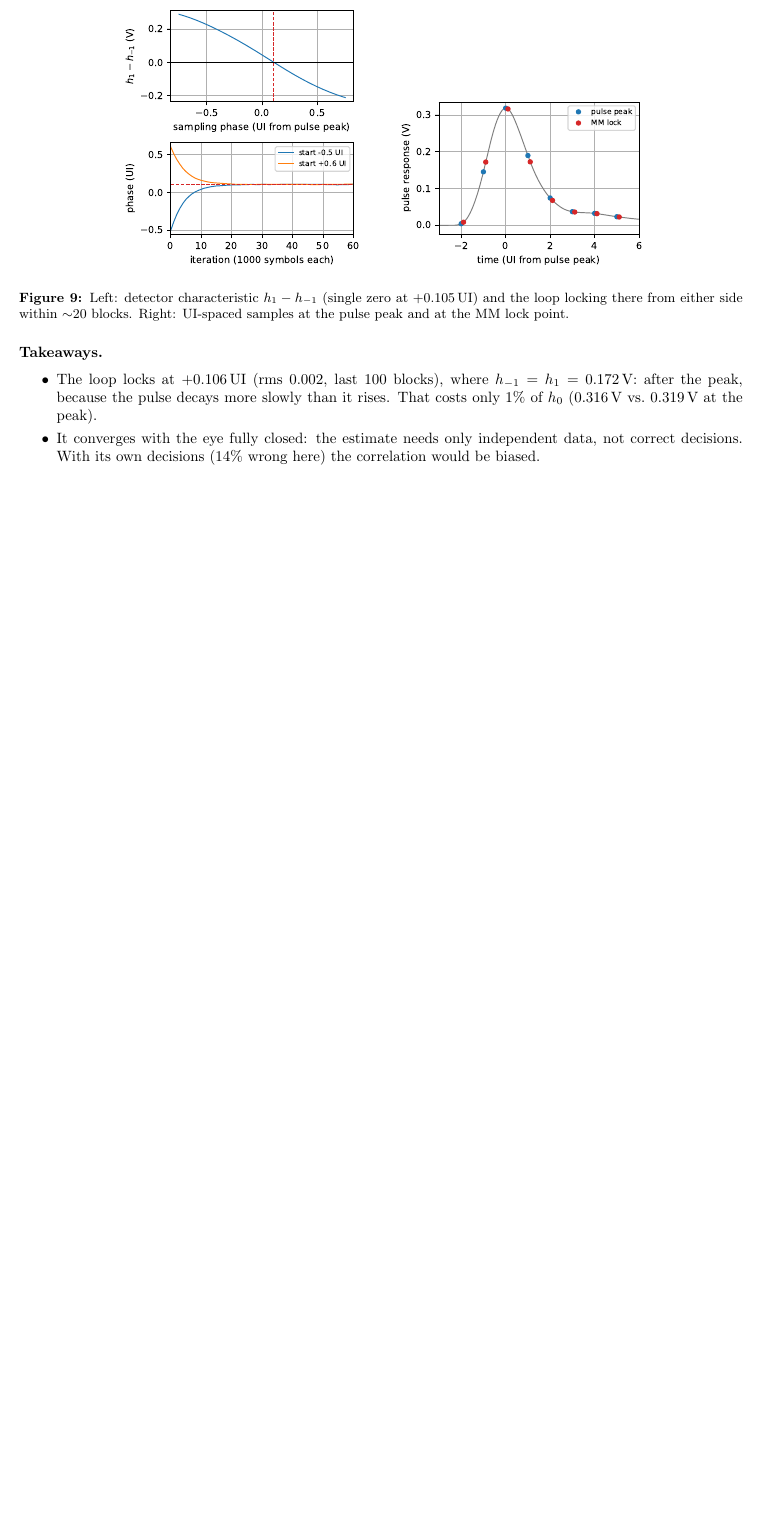
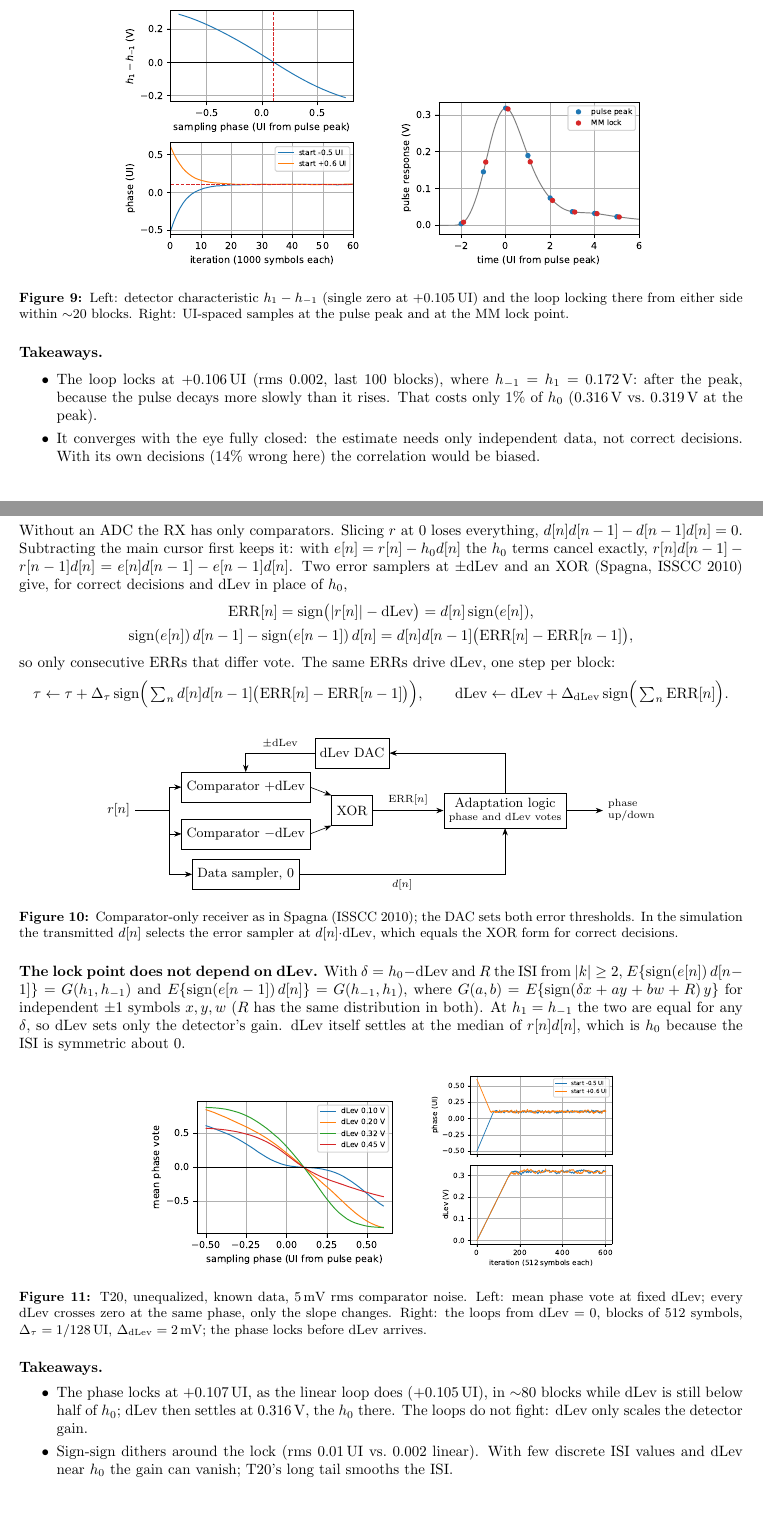
Before and after one commit to cortalo/serdeskit, a LaTeX document (docs/tx_ffe_adaptation/report.tex): part of page 6 of 6 before the commit and two parts of pages 6 and 7 of 7 after it, the two joined at a grey line, cut so that both start at the same text, the shorter picture padded with empty space. Compiled offline with pdfLaTeX.

Commit message:
Report: add the sign-sign Mueller-Muller section
Derives the comparator-only detector d[n]d[n-1](ERR[n] - ERR[n-1]) from
ERR[n] = d[n] sign(e[n]), argues the lock point h_1 = h_-1 holds for any
dLev, and shows it on T20: the mean phase vote at fixed dLev crosses zero
at the same phase for dLev from 0.1 to 0.45 V, and the phase locks at
+0.107 UI before dLev arrives at h_0. The example gains detector_curve()
for that figure.

Co-Authored-By: Claude Opus 5.5 <noreply@anthropic.com>

```diff
--- a/docs/tx_ffe_adaptation/report.tex
+++ b/docs/tx_ffe_adaptation/report.tex
@@ -298,4 +298,75 @@ pulse peak and at the MM lock point.}
         correct decisions. With its own decisions (14\% wrong here) the correlation would be biased.
 \end{itemize}
 
+\clearpage
+\section*{Sign-Sign Mueller-M\"uller with a dLev Loop}
+Without an ADC the RX has only comparators. Slicing $r$ at 0 loses everything,
+$d[n]d[n-1] - d[n-1]d[n] = 0$. Subtracting the main cursor first keeps it: with
+$e[n] = r[n] - h_0 d[n]$ the $h_0$ terms cancel exactly,
+$r[n]d[n-1] - r[n-1]d[n] = e[n]d[n-1] - e[n-1]d[n]$. Two error samplers at $\pm$dLev and an XOR
+(Spagna, ISSCC 2010) give, for correct decisions and dLev in place of $h_0$,
+\begin{gather*}
+  \mathrm{ERR}[n] = \mathrm{sign}\big(|r[n]| - \mathrm{dLev}\big) = d[n]\,\mathrm{sign}(e[n]),\\
+  \mathrm{sign}(e[n])\,d[n-1] - \mathrm{sign}(e[n-1])\,d[n] = d[n]d[n-1]\big(\mathrm{ERR}[n] - \mathrm{ERR}[n-1]\big),
+\end{gather*}
+so only consecutive ERRs that differ vote. The same ERRs drive dLev, one step per block:
+\[
+  \tau \leftarrow \tau + \Delta_\tau\,\mathrm{sign}\Big(\textstyle\sum_n d[n]d[n-1]\big(\mathrm{ERR}[n]-\mathrm{ERR}[n-1]\big)\Big),
+  \qquad
+  \mathrm{dLev} \leftarrow \mathrm{dLev} + \Delta_{\mathrm{dLev}}\,\mathrm{sign}\Big(\textstyle\sum_n \mathrm{ERR}[n]\Big).
+\]
+
+\begin{figure}[H]
+\centering
+\begin{tikzpicture}[x=1cm, y=1cm]
+  \node[blk] (cp) at (2.2,0.55) {Comparator $+$dLev};
+  \node[blk] (cm) at (2.2,-0.55) {Comparator $-$dLev};
+  \node[blk] (ds) at (2.2,-1.5) {Data sampler, 0};
+  \node[blk, minimum width=9mm] (xor) at (4.7,0) {XOR};
+  \node[blk] (lg) at (8.3,0) {Adaptation logic\\[-2pt]\scriptsize phase and dLev votes};
+  \node[blk] (dac) at (4.7,1.35) {dLev DAC};
+  \draw (-0.4,0) node[left, font=\small] {$r[n]$} -- (0.4,0);
+  \draw[->] (0.4,0) |- (cp.west);
+  \draw[->] (0.4,0) |- (cm.west);
+  \draw[->] (0.4,0) |- (ds.west);
+  \draw[->] (cp.east) -- (xor.north west);
+  \draw[->] (cm.east) -- (xor.south west);
+  \draw[->] (xor) -- node[above, font=\scriptsize] {$\mathrm{ERR}[n]$} (lg);
+  \draw[->] (ds.east) -| node[pos=0.25, below, font=\scriptsize] {$d[n]$} (lg.south);
+  \draw[->] (lg.north) |- (dac.east);
+  \draw[->] (dac.west) -| node[pos=0.25, above, font=\scriptsize] {$\pm$dLev} (cp.north);
+  \draw[->] (lg.east) -- (10.6,0) node[right, font=\scriptsize, align=left] {phase\\up/down};
+\end{tikzpicture}
+\caption{Comparator-only receiver as in Spagna (ISSCC 2010); the DAC sets both error thresholds.
+In the simulation the transmitted $d[n]$ selects the error sampler at $d[n]\cdot$dLev, which equals
+the XOR form for correct decisions.}
+\end{figure}
+
+\noindent\textbf{The lock point does not depend on dLev.} With $\delta = h_0 - \mathrm{dLev}$ and
+$R$ the ISI from $|k|\ge2$,
+$E\{\mathrm{sign}(e[n])\,d[n-1]\} = G(h_1, h_{-1})$ and $E\{\mathrm{sign}(e[n-1])\,d[n]\} = G(h_{-1}, h_1)$,
+where $G(a,b) = E\{\mathrm{sign}(\delta x + a y + b w + R)\,y\}$ for independent $\pm1$ symbols
+$x, y, w$ ($R$ has the same distribution in both). At $h_1 = h_{-1}$ the two are equal for any
+$\delta$, so dLev sets only the detector's gain. dLev itself settles at the median of
+$r[n]d[n]$, which is $h_0$ because the ISI is symmetric about 0.
+
+\begin{figure}[H]
+\centering
+\includegraphics[width=0.36\linewidth]{figures/ssmm_detector.pdf}\hspace{4mm}
+\includegraphics[width=0.27\linewidth]{figures/ssmm_loop.pdf}
+\caption{T20, unequalized, known data, 5\,mV rms comparator noise. Left: mean phase vote at fixed
+dLev; every dLev crosses zero at the same phase, only the slope changes. Right: the loops from
+dLev $= 0$, blocks of 512 symbols, $\Delta_\tau = 1/128$\,UI, $\Delta_{\mathrm{dLev}} = 2$\,mV;
+the phase locks before dLev arrives.}
+\end{figure}
+
+\noindent\textbf{Takeaways.}
+\begin{itemize}\itemsep0pt
+  \item The phase locks at $+0.107$\,UI, as the linear loop does ($+0.105$\,UI), in $\sim$80 blocks
+        while dLev is still below half of $h_0$; dLev then settles at 0.316\,V, the $h_0$ there.
+        The loops do not fight: dLev only scales the detector gain.
+  \item Sign-sign dithers around the lock (rms 0.01\,UI vs.\ 0.002 linear). With few discrete ISI
+        values and dLev near $h_0$ the gain can vanish; T20's long tail smooths the ISI.
+\end{itemize}
+
 \end{document}
```
Also changed, not shown: docs/tx_ffe_adaptation/figures/ssmm_detector.pdf (added), docs/tx_ffe_adaptation/figures/ssmm_loop.pdf (added), docs/tx_ffe_adaptation/report.pdf, 2 other files.
